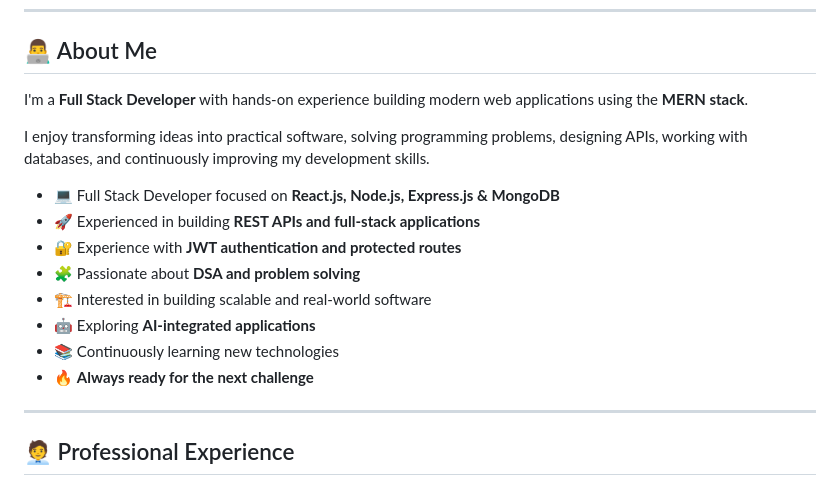
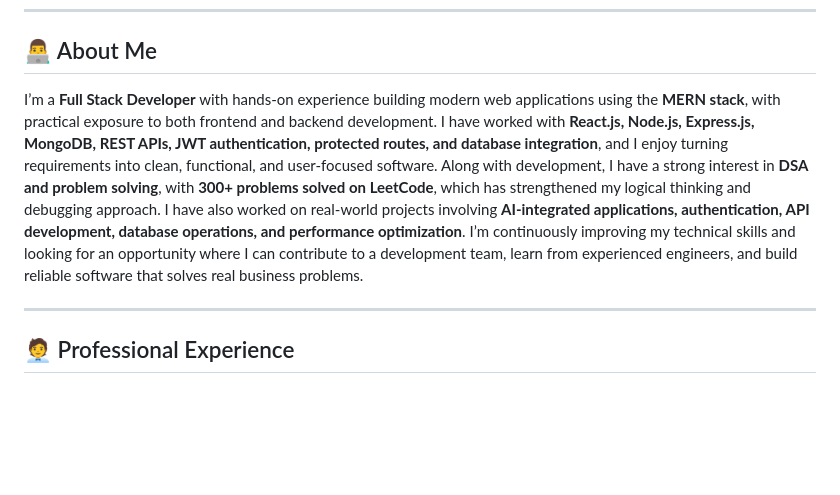
Before and after one commit to Amarnath-sahni/Amarnath-sahni, a Markdown page: README.md, the part around the change. GitHub-like rendering; blank space fills up the shorter version.

Commit message:
Enhance 'About Me' section with detailed skills
Expanded the 'About Me' section to include more details about skills and experiences, including specific technologies and interests in software development and problem solving.

```diff
--- a/README.md
+++ b/README.md
@@ -25,18 +25,8 @@ Full Stack Developer • Software Developer • Problem Solver
 
 ## 👨‍💻 About Me
 
-I'm a **Full Stack Developer** with hands-on experience building modern web applications using the **MERN stack**.
+I’m a **Full Stack Developer** with hands-on experience building modern web applications using the **MERN stack**, with practical exposure to both frontend and backend development. I have worked with **React.js, Node.js, Express.js, MongoDB, REST APIs, JWT authentication, protected routes, and database integration**, and I enjoy turning requirements into clean, functional, and user-focused software. Along with development, I have a strong interest in **DSA and problem solving**, with **300+ problems solved on LeetCode**, which has strengthened my logical thinking and debugging approach. I have also worked on real-world projects involving **AI-integrated applications, authentication, API development, database operations, and performance optimization**. I’m continuously improving my technical skills and looking for an opportunity where I can contribute to a development team, learn from experienced engineers, and build reliable software that solves real business problems.
 
-I enjoy transforming ideas into practical software, solving programming problems, designing APIs, working with databases, and continuously improving my development skills.
-
-* 💻 Full Stack Developer focused on **React.js, Node.js, Express.js & MongoDB**
-* 🚀 Experienced in building **REST APIs and full-stack applications**
-* 🔐 Experience with **JWT authentication and protected routes**
-* 🧩 Passionate about **DSA and problem solving**
-* 🏗️ Interested in building scalable and real-world software
-* 🤖 Exploring **AI-integrated applications**
-* 📚 Continuously learning new technologies
-* 🔥 **Always ready for the next challenge**
 
 ---
 
```
